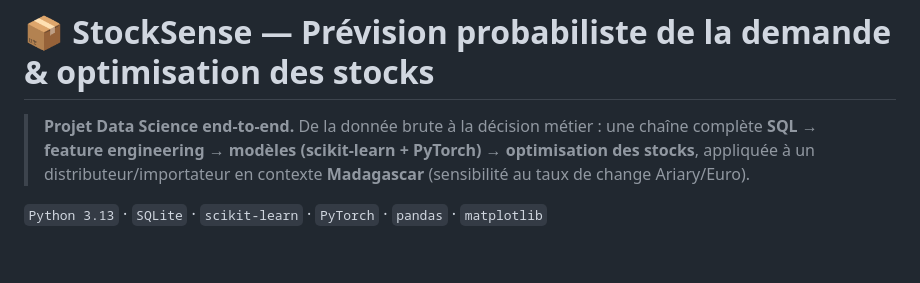
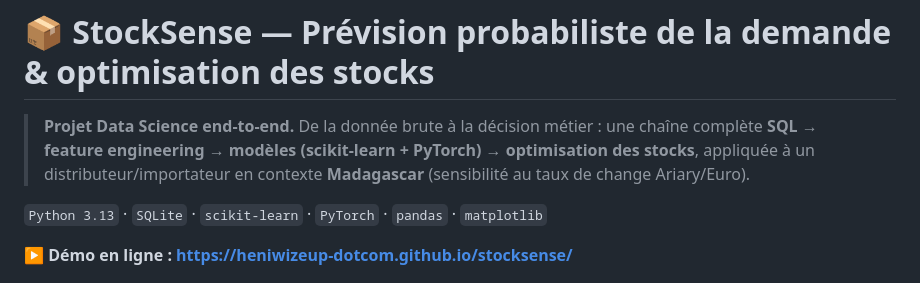
Before and after one commit to adh-studio/stocksense, a Markdown page: README.md, the part around one of its changes. GitHub-like rendering; blank space fills up the shorter version.

Commit message:
docs: ajoute le lien de la démo live (GitHub Pages) dans le README
Co-Authored-By: Claude Opus 4.8 (1M context) <noreply@anthropic.com>

```diff
--- a/README.md
+++ b/README.md
@@ -6,5 +6,7 @@
 
 `Python 3.13` · `SQLite` · `scikit-learn` · `PyTorch` · `pandas` · `matplotlib`
 
+**▶️ Démo en ligne : https://heniwizeup-dotcom.github.io/stocksense/**
+
 ![Tableau de bord StockSense](docs/dashboard.png)
 
```
Also changed, not shown: other parts of README.md (+1 -1 lines).
